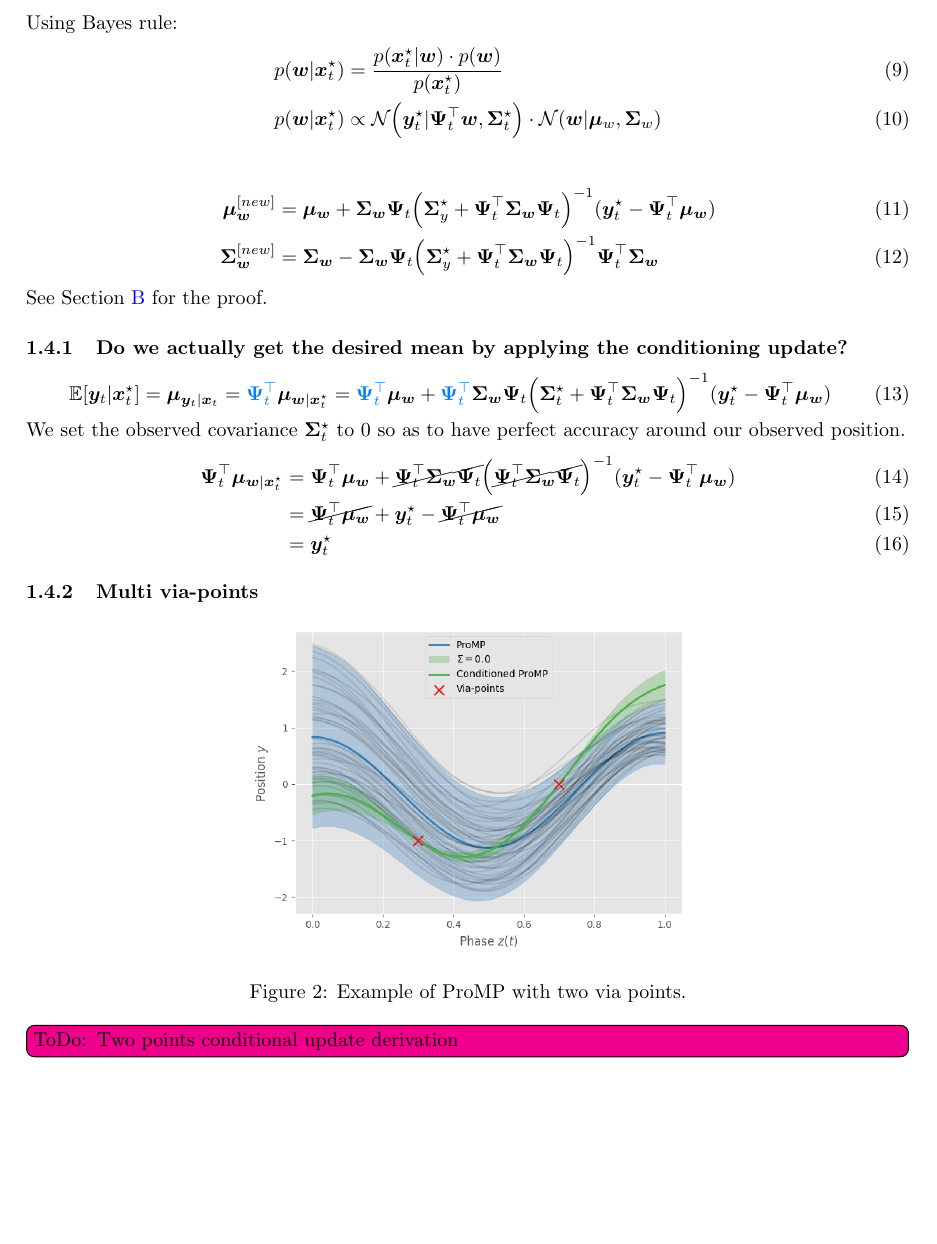
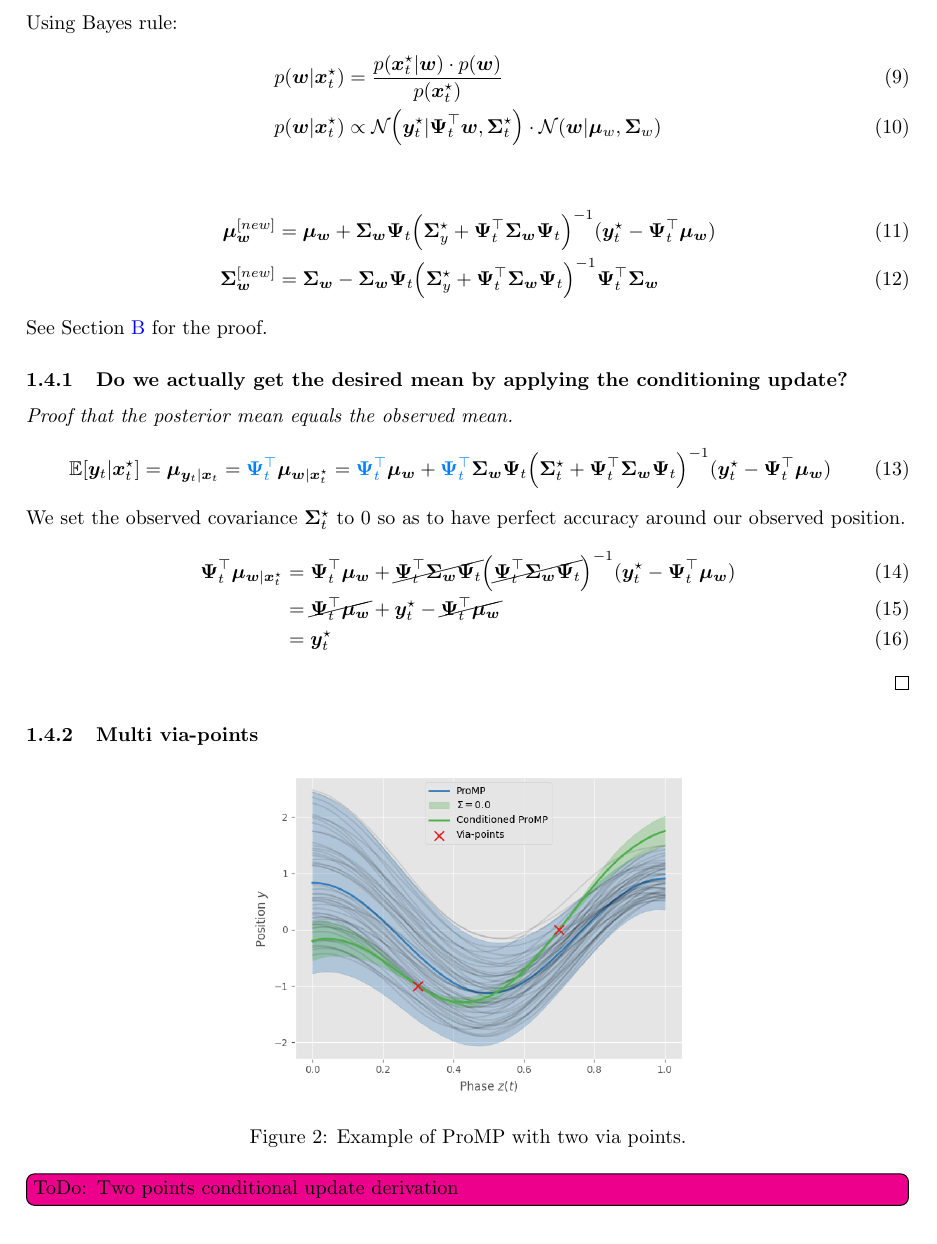
Before and after one commit to kir0ul/CMP, a LaTeX document (main.tex): part of page 3 of 5, cut so that both start at the same text, the shorter picture padded with empty space. Compiled offline with pdfLaTeX.

Commit message:
chore: add proof env

```diff
--- a/main.tex
+++ b/main.tex
@@ -131,6 +131,8 @@ See \Cref{proof:conditioning} for the proof.
 
 
 \subsubsection{Do we actually get the desired mean by applying the conditioning update?}
+
+\begin{proof}[Proof that the posterior mean equals the observed mean]
 \begin{equation}
   \E[\bm{y}_{t}|\bm{x}_{t}^{\star}] = \bm{\mu}_{\bm{y}_{t}|\bm{x}_{t}} = \textcolor[rgb]{0,0.5,1}{\bm{\Psi}_t^\top} \bm{\mu}_{\bm{w}|\bm{x}_t^\star} = \textcolor[rgb]{0,0.5,1}{\bm{\Psi}_t^\top} \bm{\mu_w} + \textcolor[rgb]{0,0.5,1}{\bm{\Psi}_t^\top} \bm{\Sigma_w}\bm{\Psi}_t \Big(\bm{\Sigma}_t^\star + \bm{\Psi}_t^\top \bm{\Sigma_w}\bm{\Psi}_t \Big)^{-1} (\bm{y}_t^\star - \bm{\Psi}_t^\top \bm{\mu_w})
                           % &\stackrel{?}{=} \bm{y}_t^\star
@@ -141,6 +143,7 @@ See \Cref{proof:conditioning} for the proof.
                                    &= \cancel{\bm{\Psi}_t^\top \bm{\mu_w}} + \bm{y}_t^\star - \cancel{\bm{\Psi}_t^\top \bm{\mu_w}}\\
                                    &= \bm{y}_t^\star
   \end{align}
+  \end{proof}
 
   \subsubsection{Multi via-points}
 
```
Also changed, not shown: main.pdf.
